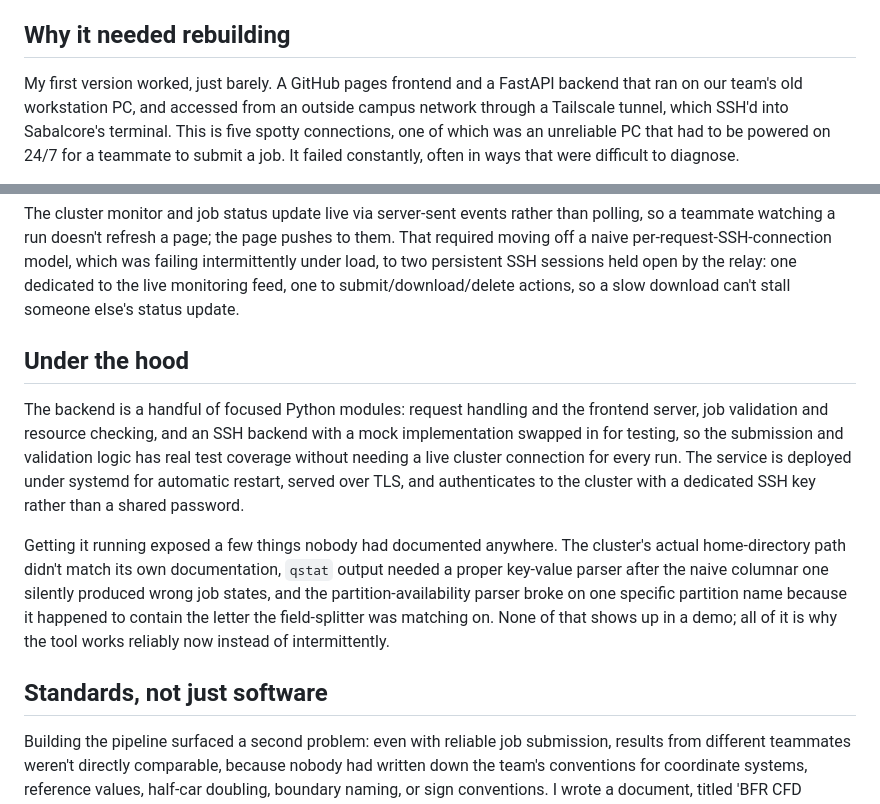
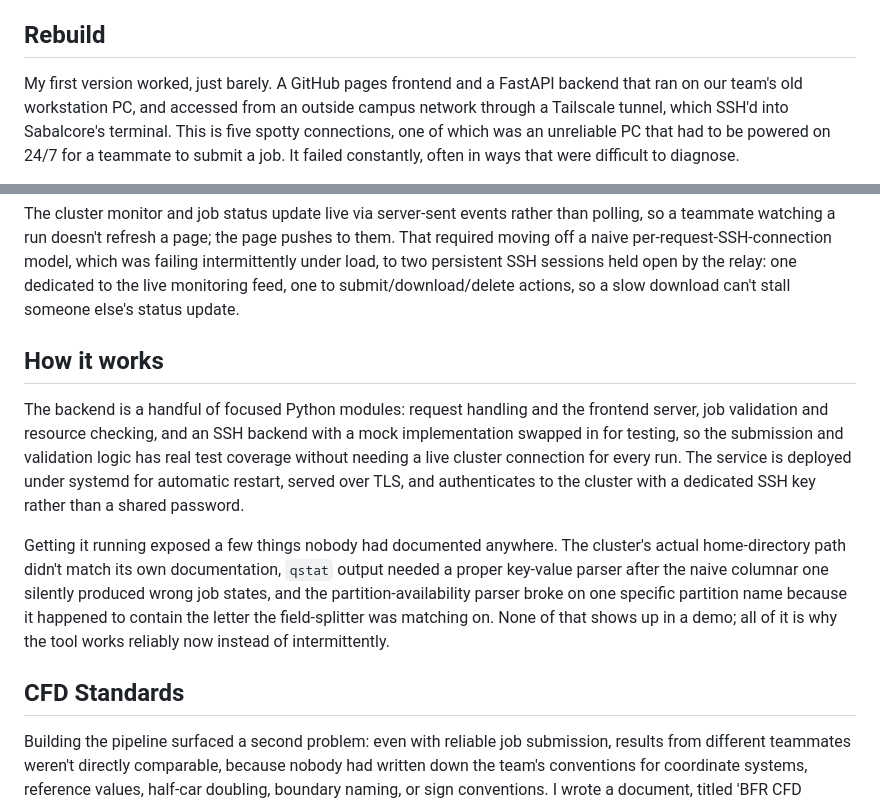
Before and after one commit to dohyuny7/dohyuny7.github.io, a Markdown page: hpc-pipeline/hpc-pipeline.md, 2 parts joined by grey strips. Drawn GitHub-style.

Commit message:
Revise HPC pipeline documentation for rebuild

```diff
--- a/hpc-pipeline/hpc-pipeline.md
+++ b/hpc-pipeline/hpc-pipeline.md
@@ -4,7 +4,7 @@
 
 BFR runs CFD on Sabalcore, an external HPC provider, via a 60,000-core-hour sponsorship I secured for the 2026 season alongside a STAR-CCM+ Power-on-Demand license. Getting a job from a teammate's laptop onto that cluster, and a result back, is a problem most FSAE teams solve badly or not at all: it usually means SSH, PBS scripting, and manual file transfer, which places a long overhead on any CFD and becomes a tedious task for anyone who isn't already comfortable on the command line. I built and now maintain the tool that allows anyone on our team to submit a job, monitor it, and download the result, all within an hour.
 
-## Why it needed rebuilding
+## Rebuild
 
 My first version worked, just barely. A GitHub pages frontend and a FastAPI backend that ran on our team's old workstation PC, and accessed from an outside campus network through a Tailscale tunnel, which SSH'd into Sabalcore's terminal. This is five spotty connections, one of which was an unreliable PC that had to be powered on 24/7 for a teammate to submit a job. It failed constantly, often in ways that were difficult to diagnose.
 
@@ -30,13 +30,13 @@ Results come back as a single zip a teammate can pull from the jobs panel.
 
 The cluster monitor and job status update live via server-sent events rather than polling, so a teammate watching a run doesn't refresh a page; the page pushes to them. That required moving off a naive per-request-SSH-connection model, which was failing intermittently under load, to two persistent SSH sessions held open by the relay: one dedicated to the live monitoring feed, one to submit/download/delete actions, so a slow download can't stall someone else's status update.
 
-## Under the hood
+## How it works
 
 The backend is a handful of focused Python modules: request handling and the frontend server, job validation and resource checking, and an SSH backend with a mock implementation swapped in for testing, so the submission and validation logic has real test coverage without needing a live cluster connection for every run. The service is deployed under systemd for automatic restart, served over TLS, and authenticates to the cluster with a dedicated SSH key rather than a shared password.
 
 Getting it running exposed a few things nobody had documented anywhere. The cluster's actual home-directory path didn't match its own documentation, `qstat` output needed a proper key-value parser after the naive columnar one silently produced wrong job states, and the partition-availability parser broke on one specific partition name because it happened to contain the letter the field-splitter was matching on. None of that shows up in a demo; all of it is why the tool works reliably now instead of intermittently.
 
-## Standards, not just software
+## CFD Standards
 
 Building the pipeline surfaced a second problem: even with reliable job submission, results from different teammates weren't directly comparable, because nobody had written down the team's conventions for coordinate systems, reference values, half-car doubling, boundary naming, or sign conventions. I wrote a document, titled 'BFR CFD Standards' to lock these down: reference flow conditions, a fixed part naming scheme, mesh and solver baselines, a run naming convention, and a pre-run checklist, so a `.sim` file from any team member means the same thing. The post-processing macro enforces the reporting half of that standard automatically rather than relying on everyone remembering it.
 
```
